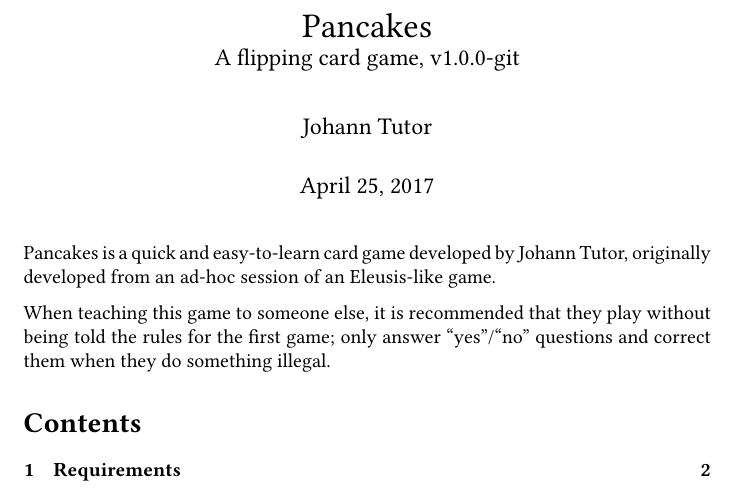
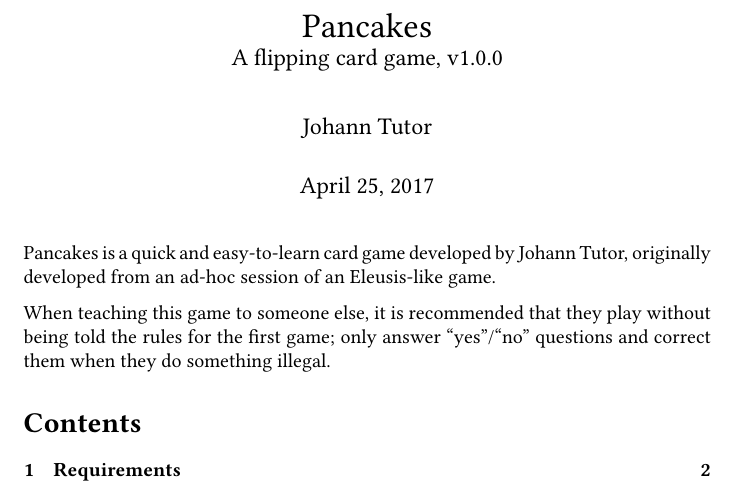
Before and after one commit to jmbtutor/pancakes, a LaTeX document (pancakes.tex): part of page 1 of 6, cut so that both start at the same text. Compiled offline with pdfLaTeX.

Commit message:
Remove -git tag

```diff
--- a/pancakes.tex
+++ b/pancakes.tex
@@ -10,7 +10,7 @@
 \usepackage{inconsolata}
 \usepackage{hyperref}
 
-\newcommand\theversion{1.0.0-git}
+\newcommand\theversion{1.0.0}
 
 \hypersetup{
   hidelinks,
```
